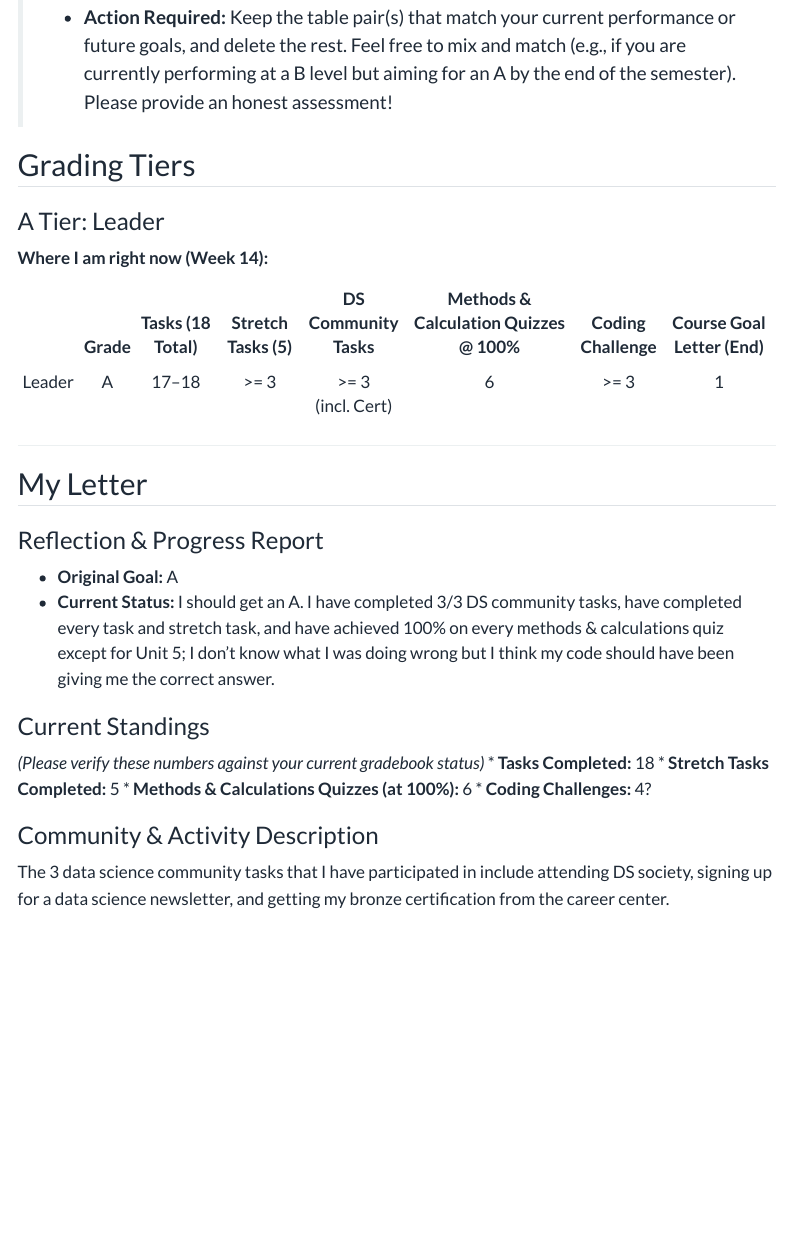
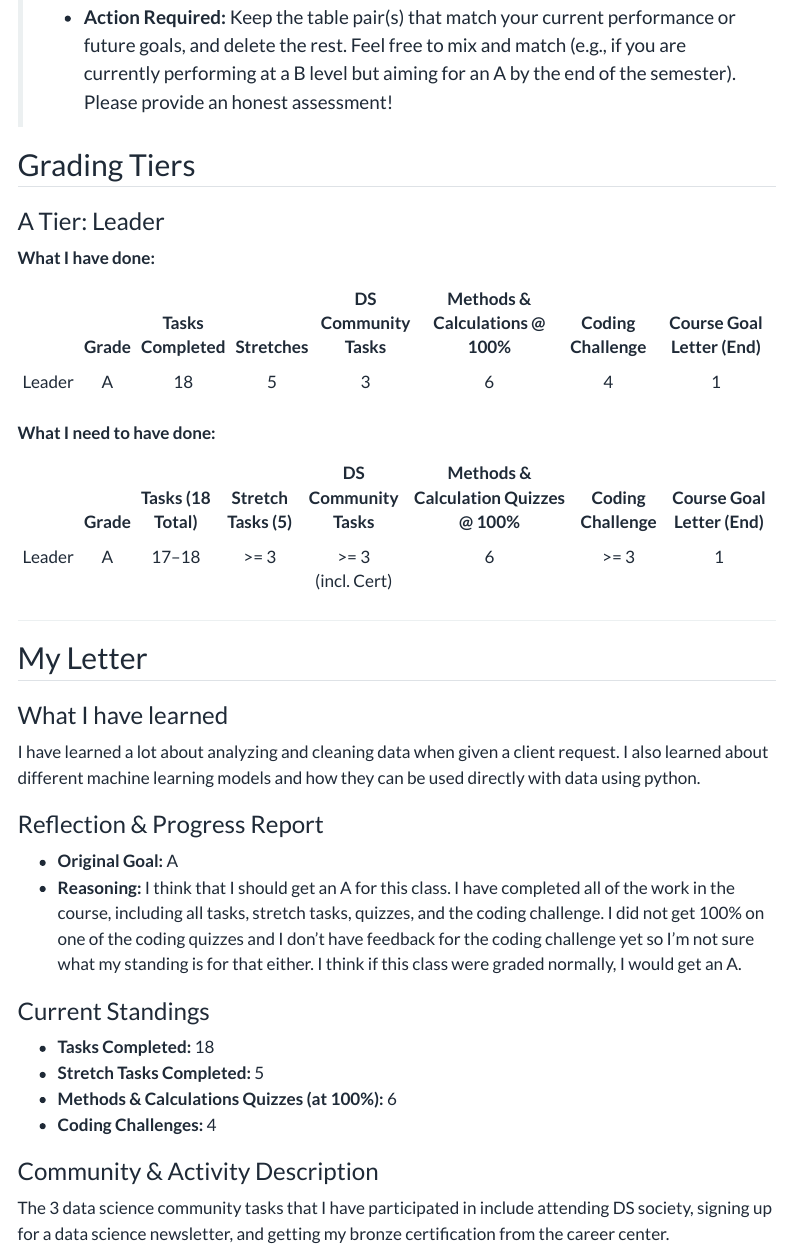
Before and after one commit to tristanzat/ds250, a Quarto document (course_goal_letters/final_letter.qmd): the page in a window 1100 px wide, from 310 px down. Rendered offline with R 4.5, knitr and Pandoc in place of Quarto, with nearby package versions; menus at the side of the page are left out.

Commit message:
finish final course goals letter

```diff
--- a/course_goal_letters/final_letter.qmd
+++ b/course_goal_letters/final_letter.qmd
@@ -27,7 +27,13 @@ execute:
 
 ### A Tier: Leader
 
-**Where I am right now (Week 14):**
+**What I have done:**
+
+|        | Grade | Tasks Completed | Stretches | DS Community Tasks | Methods & Calculations @ 100% | Coding Challenge | Course Goal Letter (End) |
+|:-------|:-----:|:---------------:|:---------:|:------------------:|:----------------------------:|:----------------:|:-------------------------:|
+| Leader |   A   |       18        |    5      |          3         |              6               |         4        |            1              |
+
+**What I need to have done:**
 
 |        | Grade | Tasks (18 Total) | Stretch Tasks (5) | DS Community Tasks | Methods & Calculation Quizzes @ 100% | Coding Challenge | Course Goal Letter (End) |
 |:-------|:-----:|:----------------:|:-----------------:|:------------------:|:------------------------------------:|:----------------:|:------------------------:|
@@ -37,16 +43,18 @@ execute:
 
 ## My Letter
 
+### What I have learned
+I have learned a lot about analyzing and cleaning data when given a client request. I also learned about different machine learning models and how they can be used directly with data using python.
+
 ### Reflection & Progress Report
 * **Original Goal:** A
-* **Current Status:** I should get an A. I have completed 3/3 DS community tasks, have completed every task and stretch task, and have achieved 100% on every methods & calculations quiz except for Unit 5; I don't know what I was doing wrong but I think my code should have been giving me the correct answer.
+* **Reasoning:** I think that I should get an A for this class. I have completed all of the work in the course, including all tasks, stretch tasks, quizzes, and the coding challenge. I did not get 100% on one of the coding quizzes and I don't have feedback for the coding challenge yet so I'm not sure what my standing is for that either. I think if this class were graded normally, I would get an A.
 
 ### Current Standings
-*(Please verify these numbers against your current gradebook status)*
 * **Tasks Completed:** 18
 * **Stretch Tasks Completed:** 5
 * **Methods & Calculations Quizzes (at 100%):** 6
-* **Coding Challenges:** 4?
+* **Coding Challenges:** 4
 
 ### Community & Activity Description
 The 3 data science community tasks that I have participated in include attending DS society, signing up for a data science newsletter, and getting my bronze certification from the career center.
```
Also changed, not shown: course_goal_letters/final_letter.html (added).
